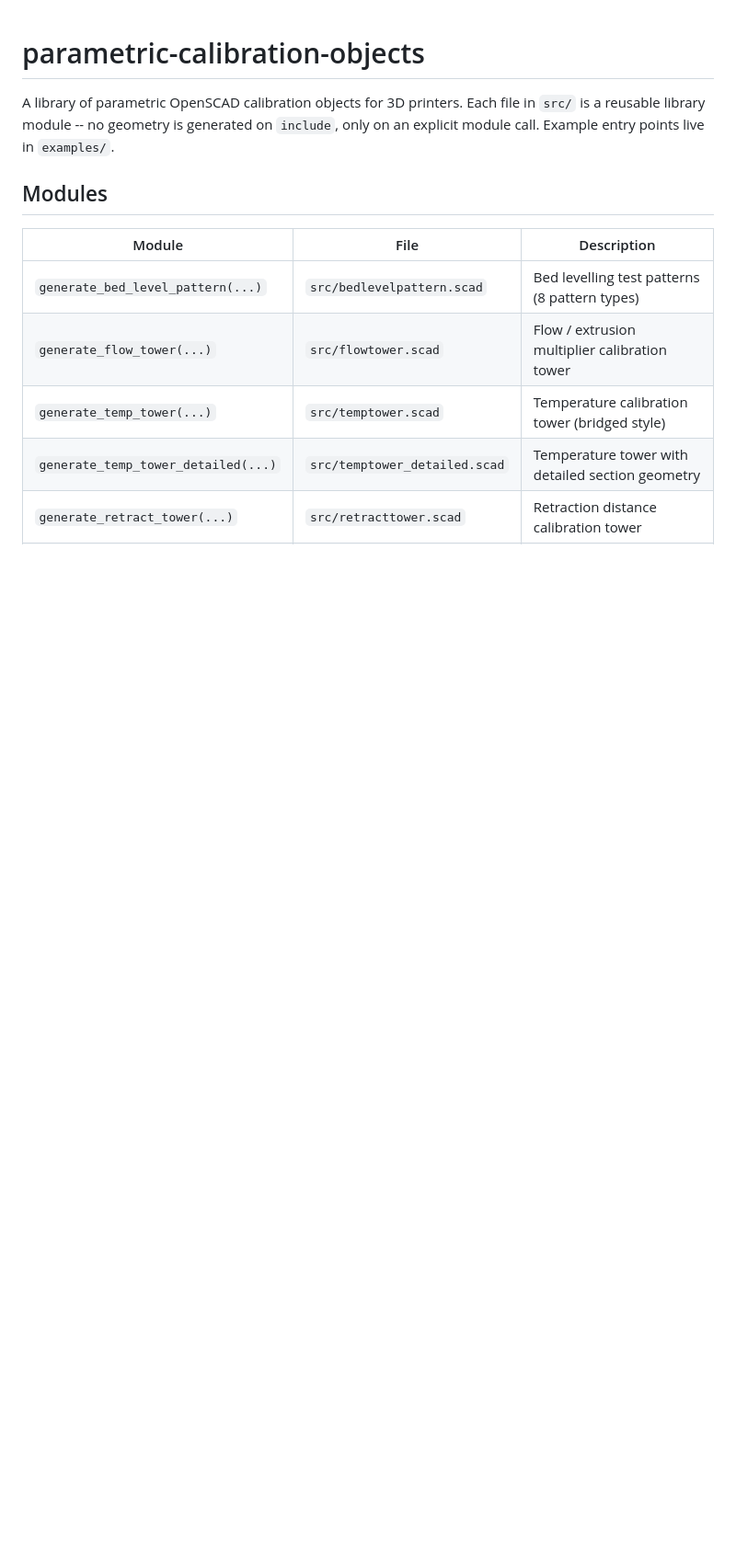
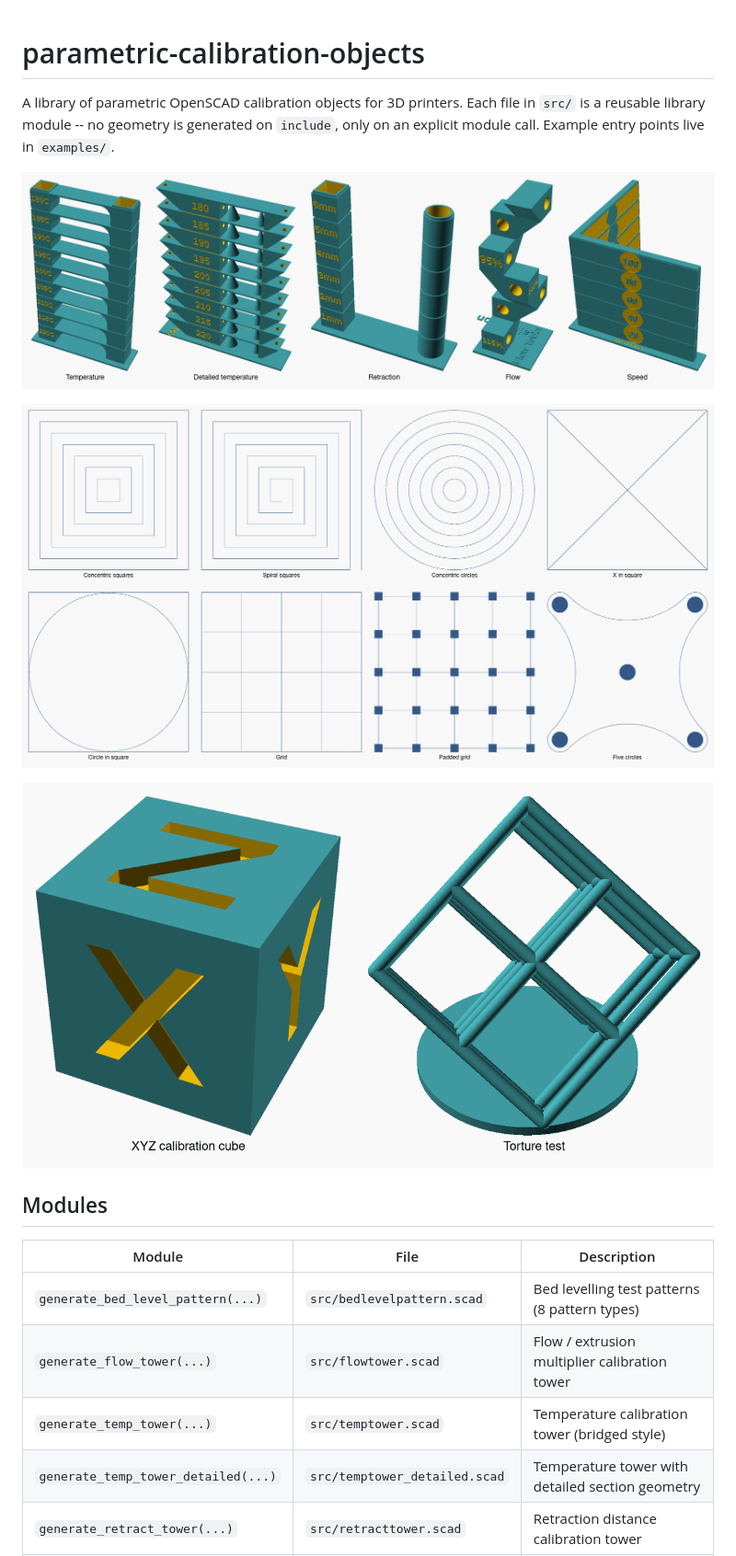
Before and after one commit to CameronBrooks11/parametric-calibration-objects, a Markdown page: README.md, the part around the change. Shown at 92% size. GitHub-like rendering; pictures changed too: images/bed-level-patterns.png (added), images/cube-and-torture-test.png (added), images/towers.png (added); blank space fills up the shorter version.

Commit message:
docs: show the towers, patterns and models in the README (#6)
The README had no pictures, and `.gitignore` excluded every PNG.

`just images` renders three labelled sheets into `images/` with OpenSCAD
and ImageMagick:
- **`towers.png`:** temperature, detailed temperature, retraction, flow
and speed.
- **`bed-level-patterns.png`:** the eight patterns, seen from straight
above (orthographic), where single lines read best.
- **`cube-and-torture-test.png`:** the XYZ calibration cube and the
torture test.

Each model is trimmed to its outline before it goes on a sheet. Each
sheet is then quantized to 128 colours without dithering: 1.4 MB for the
three instead of 3.2 MB. I compared both versions and saw no banding,
even on the shaded retraction column. `.gitignore` now lets
`images/*.png` through, and the README shows the three sheets under its
opening paragraph.

These pictures are rendered after #5, so the towers show the fitted
labels. They're also how #5's defect was found: the first render showed
"180C", "6mm" and "115%" running off their faces. I looked at all three
sheets. `just test` renders all 16 examples.

```diff
--- a/README.md
+++ b/README.md
@@ -3,6 +3,12 @@
 A library of parametric OpenSCAD calibration objects for 3D printers. Each file
 in `src/` is a reusable library module -- no geometry is generated on `include`,
 only on an explicit module call. Example entry points live in `examples/`.
+
+![The five calibration towers](images/towers.png)
+
+![The eight bed level patterns, seen from above](images/bed-level-patterns.png)
+
+![The XYZ calibration cube and the torture test](images/cube-and-torture-test.png)
 
 ## Modules
 
```
Also changed, not shown: 2 other files.
